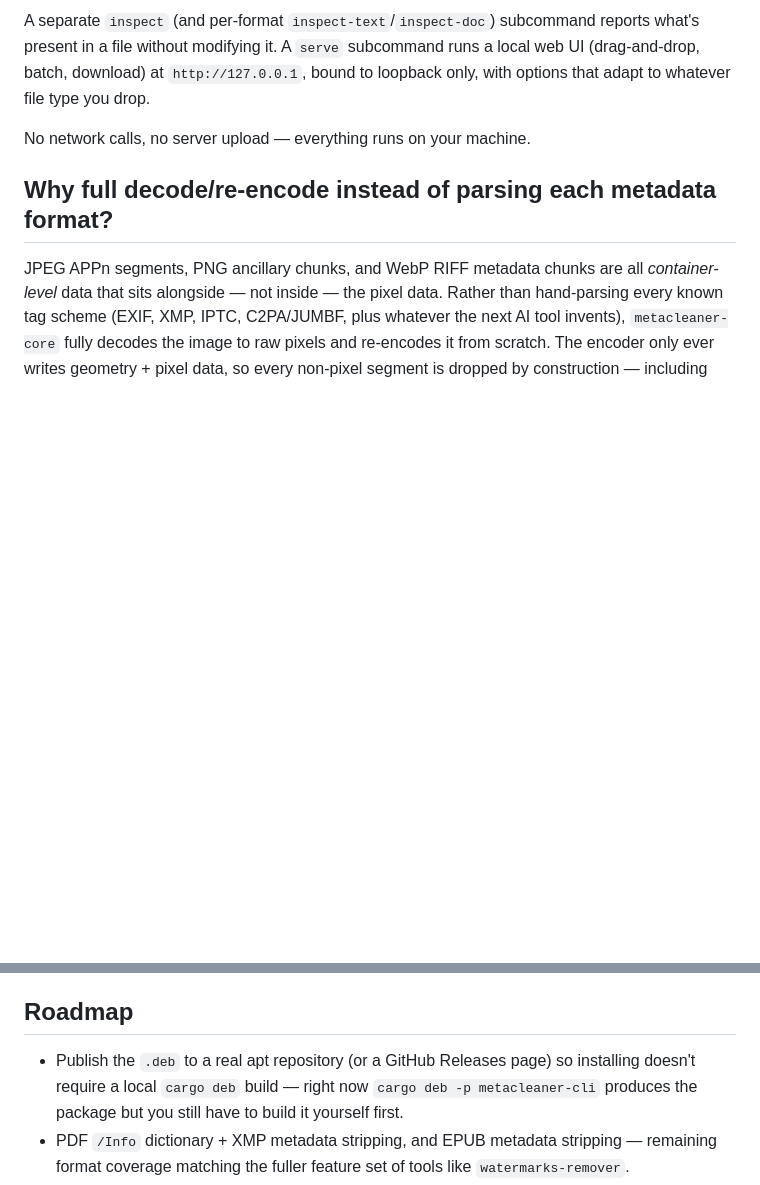
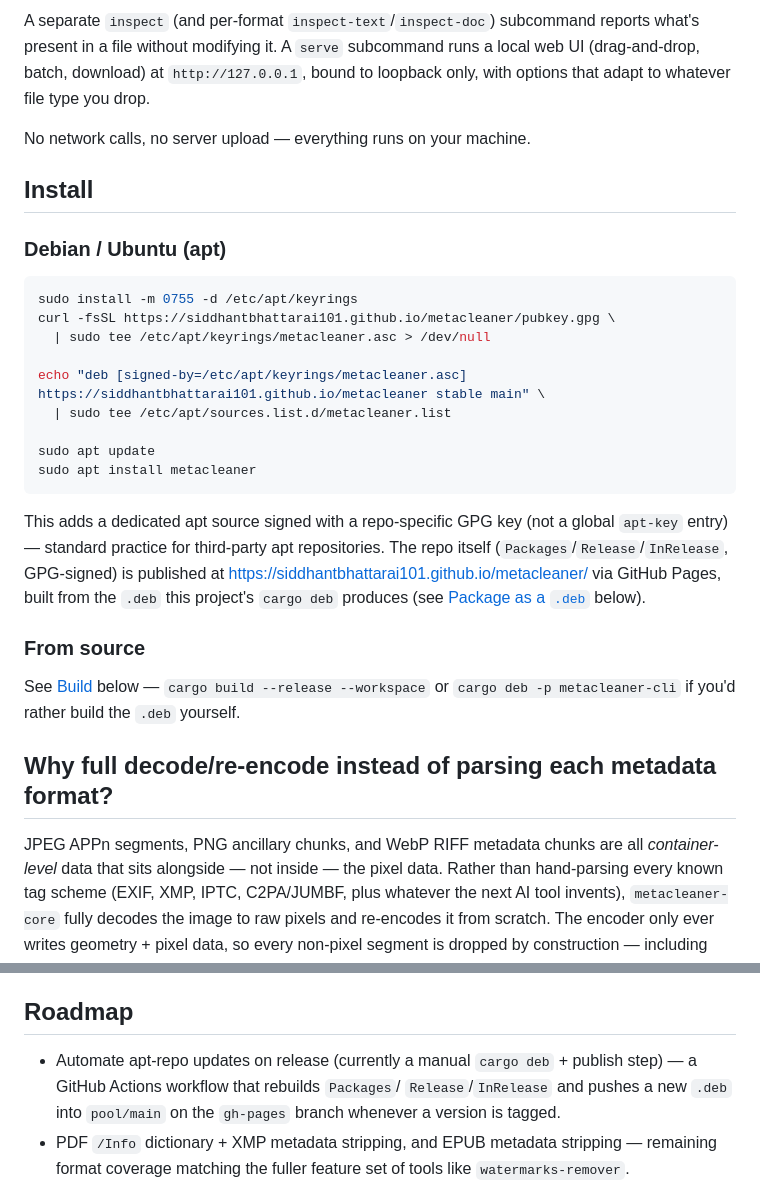
Before and after one commit to siddhantbhattarai101/metacleaner, a Markdown page: README.md, 2 parts joined by grey strips. Rendered like a GitHub page; blank space fills up the shorter version.

Commit message:
Document apt install instructions
Adds an Install section pointing at the newly published apt repo
(gh-pages branch, siddhantbhattarai101.github.io/metacleaner), mirroring
the Debian/Ubuntu install flow already used by this account's other apt
packages. Updates the roadmap to reflect that .deb publishing is now
automated-by-hand rather than a TODO.

````diff
--- a/README.md
+++ b/README.md
@@ -28,6 +28,34 @@ subcommand runs a local web UI (drag-and-drop, batch, download) at
 whatever file type you drop.
 
 No network calls, no server upload — everything runs on your machine.
+
+## Install
+
+### Debian / Ubuntu (apt)
+
+```bash
+sudo install -m 0755 -d /etc/apt/keyrings
+curl -fsSL https://siddhantbhattarai101.github.io/metacleaner/pubkey.gpg \
+  | sudo tee /etc/apt/keyrings/metacleaner.asc > /dev/null
+
+echo "deb [signed-by=/etc/apt/keyrings/metacleaner.asc] https://siddhantbhattarai101.github.io/metacleaner stable main" \
+  | sudo tee /etc/apt/sources.list.d/metacleaner.list
+
+sudo apt update
+sudo apt install metacleaner
+```
+
+This adds a dedicated apt source signed with a repo-specific GPG key (not a
+global `apt-key` entry) — standard practice for third-party apt
+repositories. The repo itself (`Packages`/`Release`/`InRelease`, GPG-signed)
+is published at <https://siddhantbhattarai101.github.io/metacleaner/> via
+GitHub Pages, built from the `.deb` this project's `cargo deb` produces (see
+[Package as a `.deb`](#package-as-a-deb) below).
+
+### From source
+
+See [Build](#build) below — `cargo build --release --workspace` or
+`cargo deb -p metacleaner-cli` if you'd rather build the `.deb` yourself.
 
 ## Why full decode/re-encode instead of parsing each metadata format?
 
@@ -356,10 +384,10 @@ preserved byte-for-byte.
 
 ## Roadmap
 
-- Publish the `.deb` to a real apt repository (or a GitHub Releases page)
-  so installing doesn't require a local `cargo deb` build — right now
-  `cargo deb -p metacleaner-cli` produces the package but you still have to
-  build it yourself first.
+- Automate apt-repo updates on release (currently a manual `cargo deb` +
+  publish step) — a GitHub Actions workflow that rebuilds `Packages`/
+  `Release`/`InRelease` and pushes a new `.deb` into `pool/main` on the
+  `gh-pages` branch whenever a version is tagged.
 - PDF `/Info` dictionary + XMP metadata stripping, and EPUB metadata
   stripping — remaining format coverage matching the fuller feature set of
   tools like `watermarks-remover`.
````
